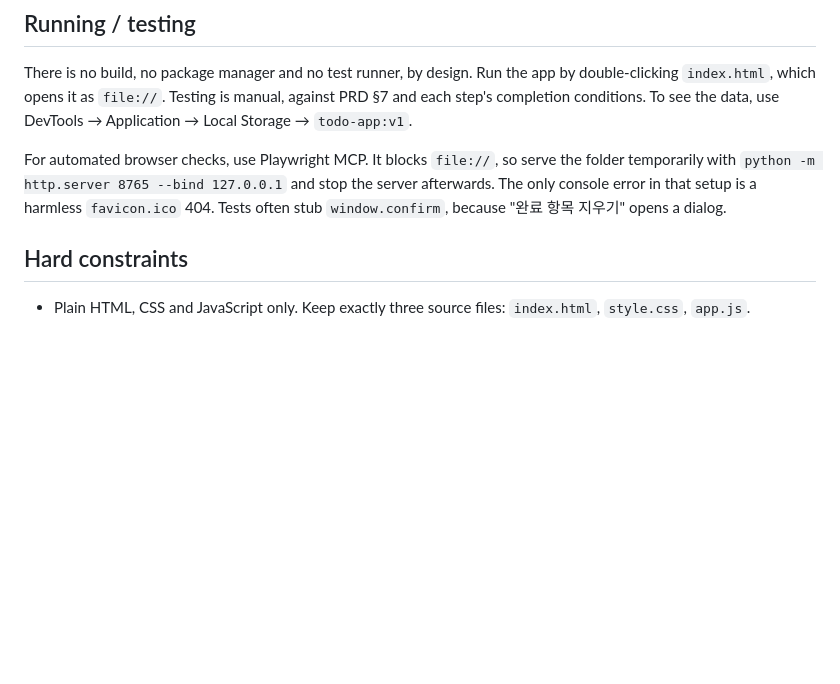
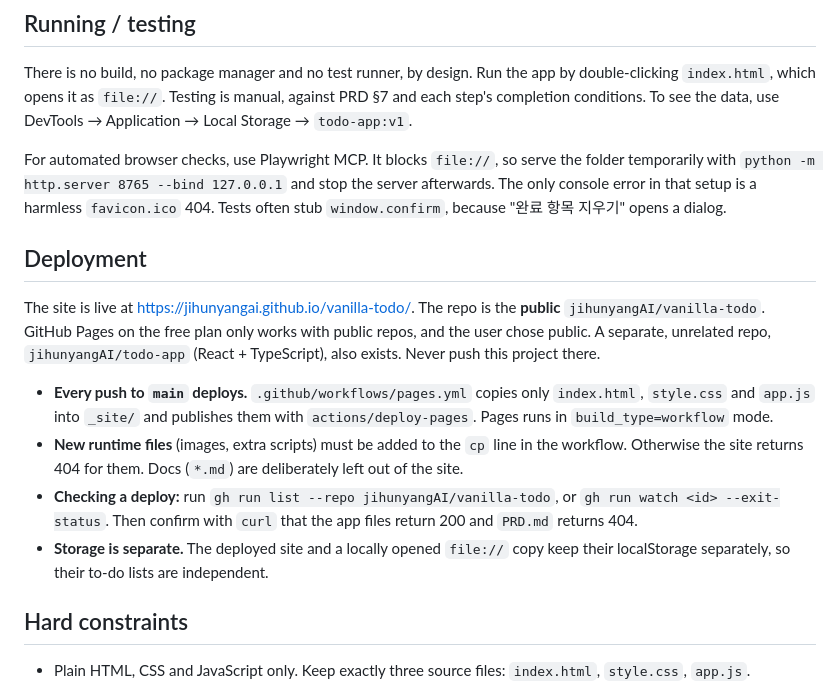
Before and after one commit to jihunyangAI/vanilla-todo, a Markdown page: CLAUDE.md, the part around the change. Rendered like a GitHub page; blank space fills up the shorter version.

Commit message:
CLAUDE.md에 GitHub Pages 배포 방식 추가
Co-Authored-By: Claude Opus 5.5 <noreply@anthropic.com>

```diff
--- a/CLAUDE.md
+++ b/CLAUDE.md
@@ -14,6 +14,15 @@ A personal, single-user to-do web app (할 일 관리 앱). All 5 steps in `clau
 There is no build, no package manager and no test runner, by design. Run the app by double-clicking `index.html`, which opens it as `file://`. Testing is manual, against PRD §7 and each step's completion conditions. To see the data, use DevTools → Application → Local Storage → `todo-app:v1`.
 
 For automated browser checks, use Playwright MCP. It blocks `file://`, so serve the folder temporarily with `python -m http.server 8765 --bind 127.0.0.1` and stop the server afterwards. The only console error in that setup is a harmless `favicon.ico` 404. Tests often stub `window.confirm`, because "완료 항목 지우기" opens a dialog.
+
+## Deployment
+
+The site is live at https://jihunyangai.github.io/vanilla-todo/. The repo is the **public** `jihunyangAI/vanilla-todo`. GitHub Pages on the free plan only works with public repos, and the user chose public. A separate, unrelated repo, `jihunyangAI/todo-app` (React + TypeScript), also exists. Never push this project there.
+
+- **Every push to `main` deploys.** `.github/workflows/pages.yml` copies only `index.html`, `style.css` and `app.js` into `_site/` and publishes them with `actions/deploy-pages`. Pages runs in `build_type=workflow` mode.
+- **New runtime files** (images, extra scripts) must be added to the `cp` line in the workflow. Otherwise the site returns 404 for them. Docs (`*.md`) are deliberately left out of the site.
+- **Checking a deploy:** run `gh run list --repo jihunyangAI/vanilla-todo`, or `gh run watch <id> --exit-status`. Then confirm with `curl` that the app files return 200 and `PRD.md` returns 404.
+- **Storage is separate.** The deployed site and a locally opened `file://` copy keep their localStorage separately, so their to-do lists are independent.
 
 ## Hard constraints
 
```
